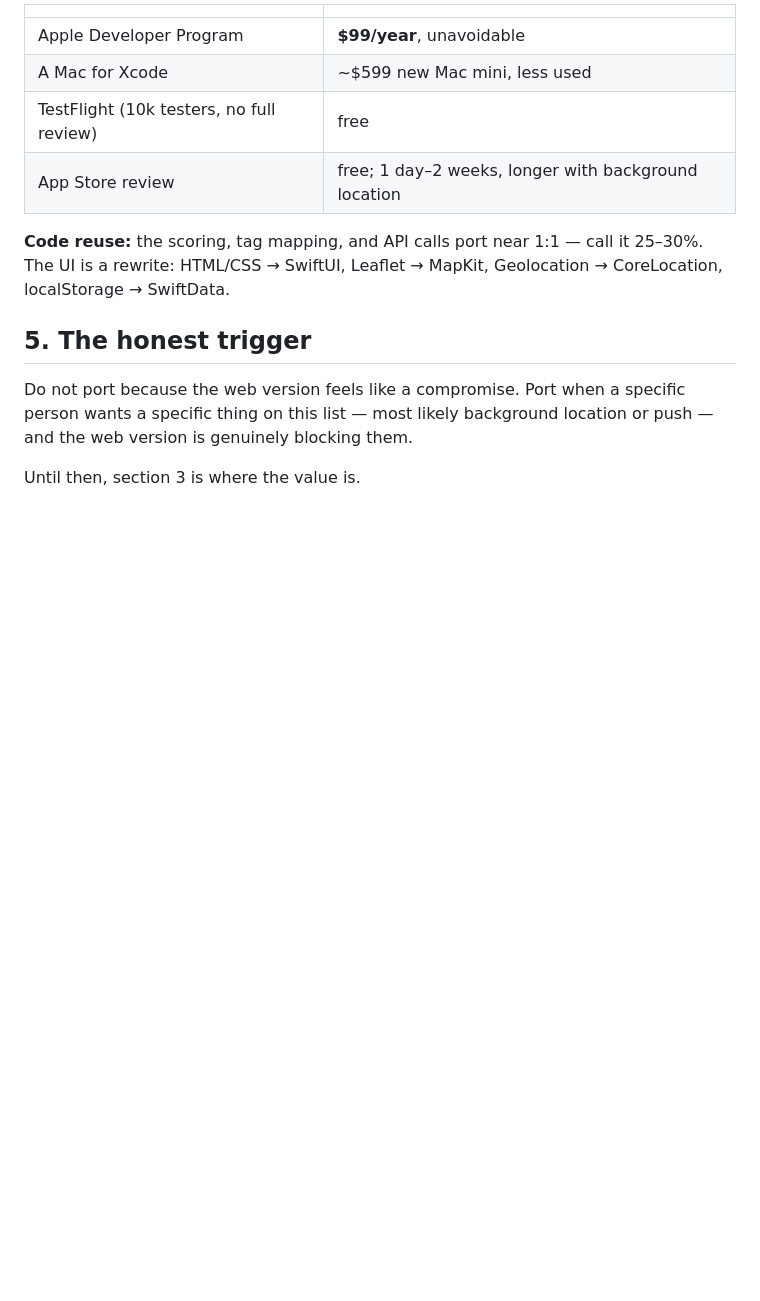
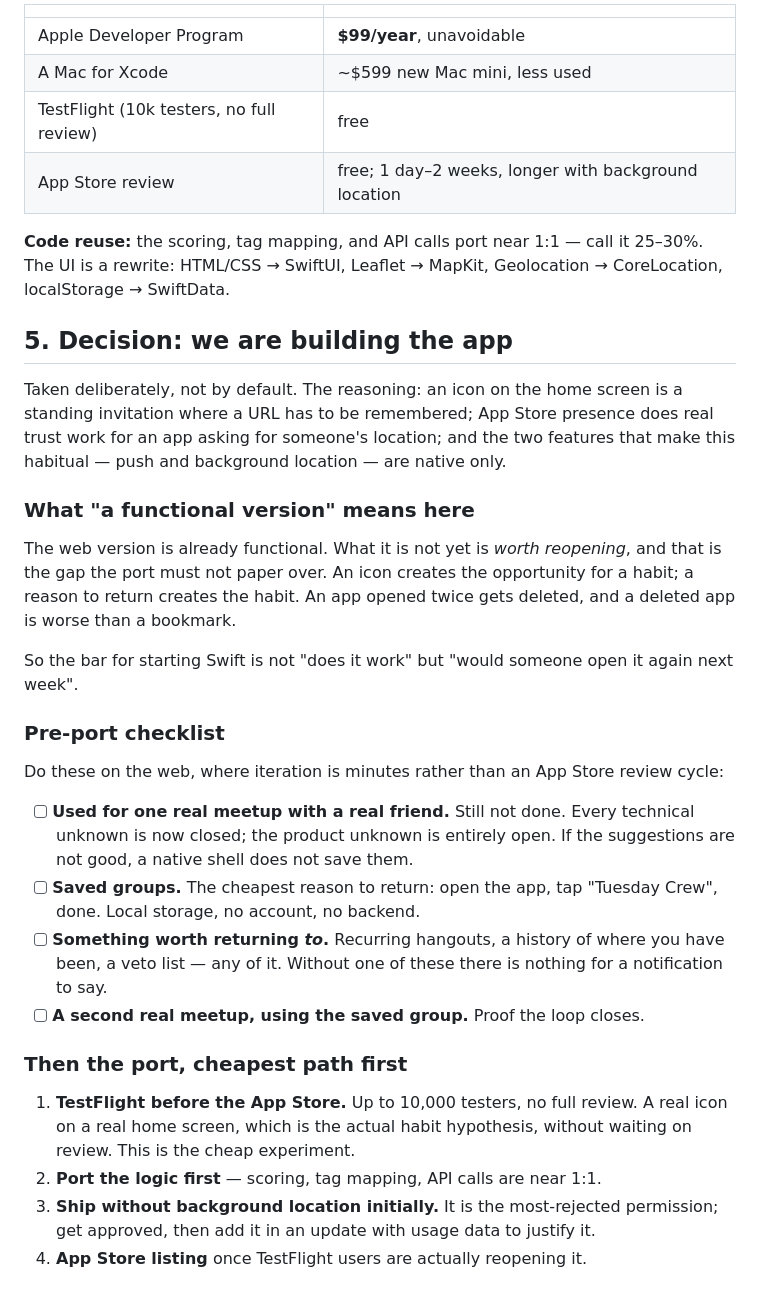
Before and after one commit to SalvatoreAAmico/midpoint, a Markdown page: ROADMAP-NATIVE.md, the part around the change. GitHub-like rendering; blank space fills up the shorter version.

Commit message:
Record the decision to build the native app, and what precedes it
The call is made deliberately: a home-screen icon is a standing
invitation where a URL must be remembered, App Store presence does real
trust work for an app requesting location, and the two features that make
this habitual are native only.

The checklist guards against the one way this goes wrong. The web version
is already functional; what it is not yet is worth reopening, and a native
shell cannot supply that. An icon creates the opportunity for a habit, a
reason to return creates the habit, and an app opened twice is deleted.
So the bar for starting Swift is not "does it work" but "would someone
open it again next week" — which means saved groups and one real meetup
come first, on the web, where iterating takes minutes rather than a review
cycle.

Also sequences the port itself cheapest-first: TestFlight puts a real icon
on a real home screen without full review, which is the actual habit
hypothesis; logic ports before UI; and background location ships in a
later update, since it is the most-rejected permission and easier to
justify with usage data behind it.

Co-Authored-By: Claude Opus 5 <noreply@anthropic.com>
Claude-Session: https://claude.ai/code/session_016VFHHugi9bNA9KcquHbjz3

```diff
--- a/ROADMAP-NATIVE.md
+++ b/ROADMAP-NATIVE.md
@@ -67,10 +67,46 @@ check the third section: several things that *feel* native-only aren't.
 call it 25–30%. The UI is a rewrite: HTML/CSS → SwiftUI, Leaflet → MapKit,
 Geolocation → CoreLocation, localStorage → SwiftData.
 
-## 5. The honest trigger
+## 5. Decision: we are building the app
 
-Do not port because the web version feels like a compromise. Port when a
-specific person wants a specific thing on this list — most likely background
-location or push — and the web version is genuinely blocking them.
+Taken deliberately, not by default. The reasoning: an icon on the home screen
+is a standing invitation where a URL has to be remembered; App Store presence
+does real trust work for an app asking for someone's location; and the two
+features that make this habitual — push and background location — are native
+only.
 
-Until then, section 3 is where the value is.
+### What "a functional version" means here
+
+The web version is already functional. What it is not yet is *worth
+reopening*, and that is the gap the port must not paper over. An icon creates
+the opportunity for a habit; a reason to return creates the habit. An app
+opened twice gets deleted, and a deleted app is worse than a bookmark.
+
+So the bar for starting Swift is not "does it work" but "would someone open it
+again next week".
+
+### Pre-port checklist
+
+Do these on the web, where iteration is minutes rather than an App Store
+review cycle:
+
+- [ ] **Used for one real meetup with a real friend.** Still not done. Every
+      technical unknown is now closed; the product unknown is entirely open.
+      If the suggestions are not good, a native shell does not save them.
+- [ ] **Saved groups.** The cheapest reason to return: open the app, tap
+      "Tuesday Crew", done. Local storage, no account, no backend.
+- [ ] **Something worth returning *to*.** Recurring hangouts, a history of
+      where you have been, a veto list — any of it. Without one of these there
+      is nothing for a notification to say.
+- [ ] **A second real meetup, using the saved group.** Proof the loop closes.
+
+### Then the port, cheapest path first
+
+1. **TestFlight before the App Store.** Up to 10,000 testers, no full review.
+   A real icon on a real home screen, which is the actual habit hypothesis,
+   without waiting on review. This is the cheap experiment.
+2. **Port the logic first** — scoring, tag mapping, API calls are near 1:1.
+3. **Ship without background location initially.** It is the most-rejected
+   permission; get approved, then add it in an update with usage data to
+   justify it.
+4. **App Store listing** once TestFlight users are actually reopening it.
```
